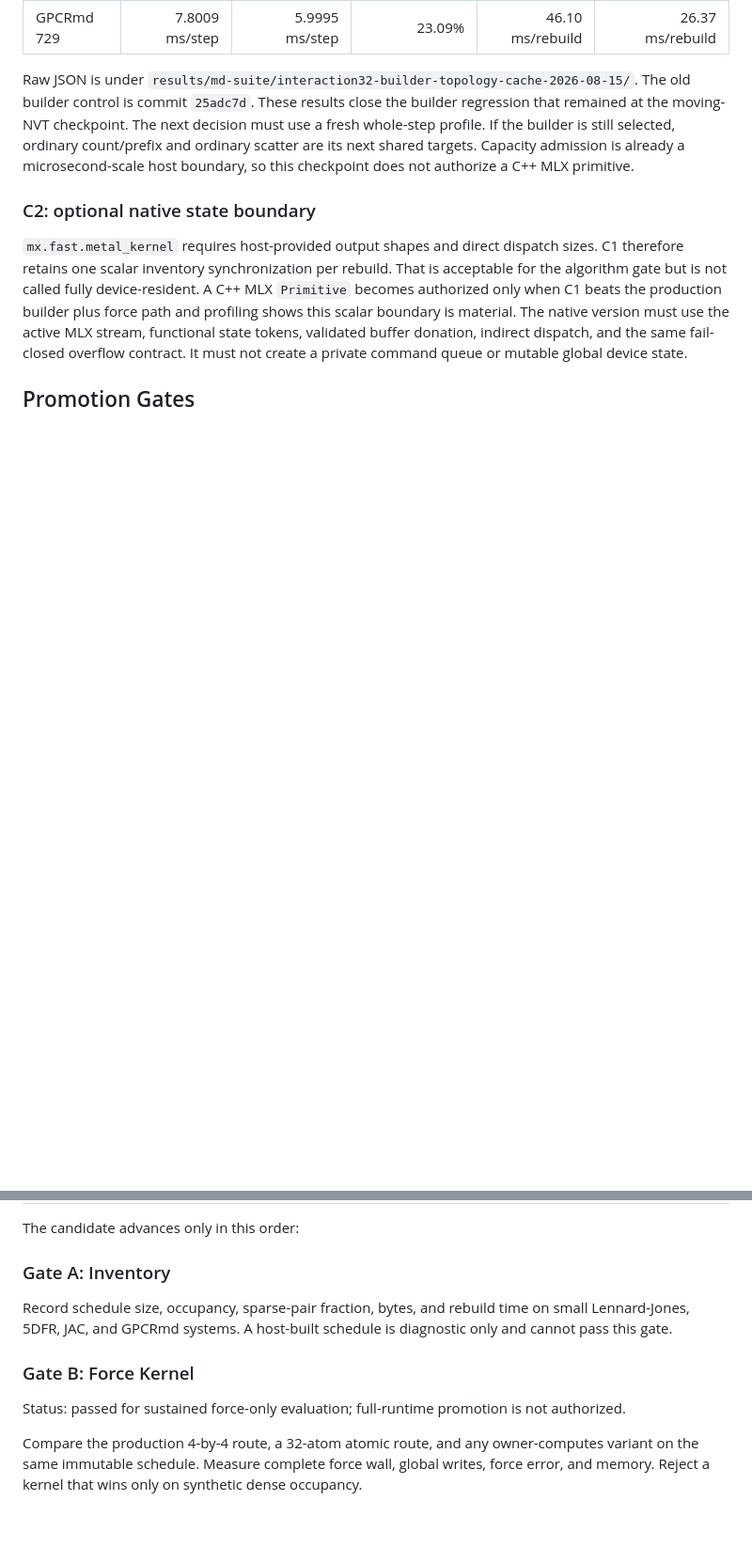
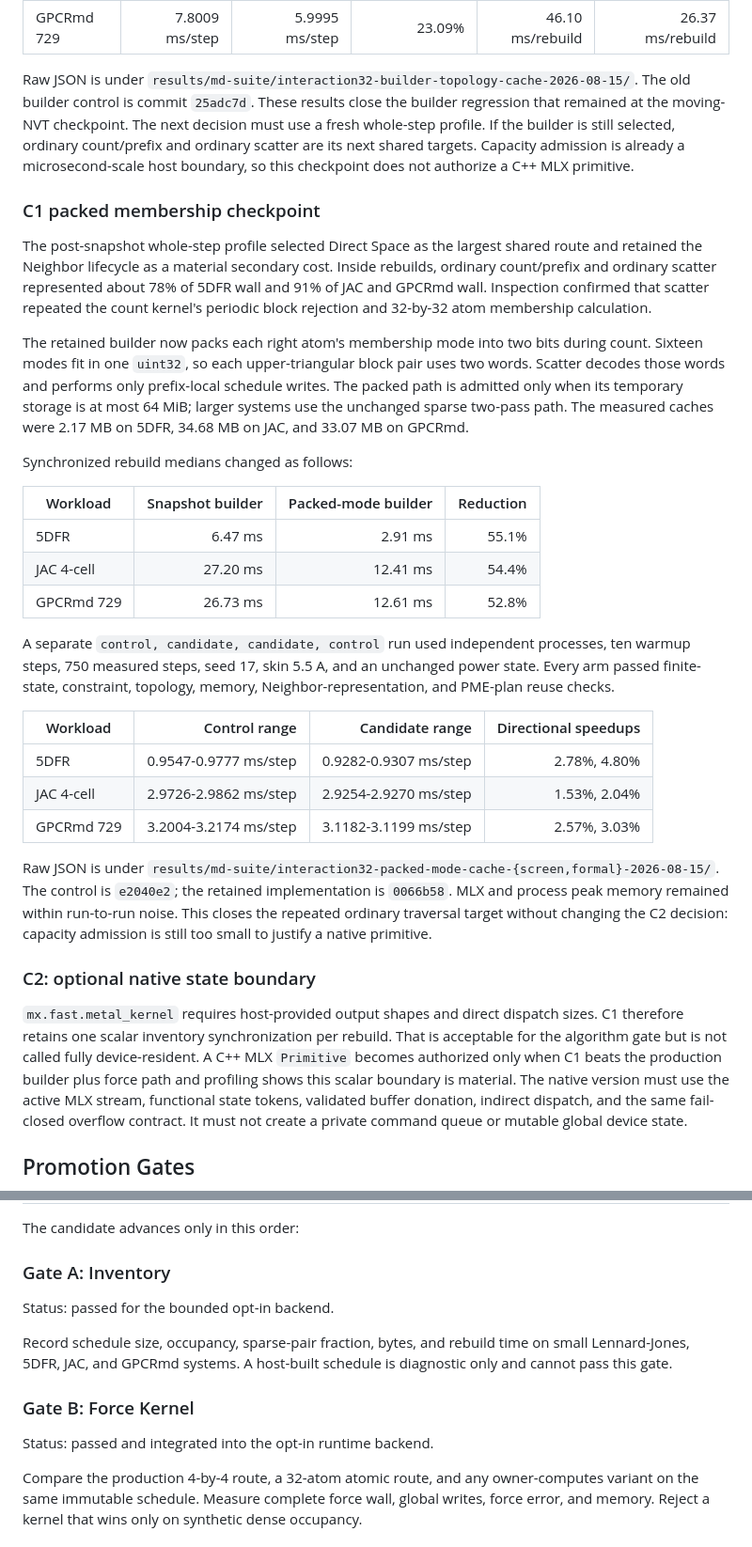
Before and after one commit to appautomaton/mlx-atomistic, a Markdown page: docs/metal-interaction-engine.md, 2 parts joined by grey strips. Shown at 94% size. Rendered like a GitHub page; blank space fills up the shorter version.

Commit message:
Document interaction32 mode cache boundary

```diff
--- a/docs/metal-interaction-engine.md
+++ b/docs/metal-interaction-engine.md
@@ -313,6 +313,48 @@ ordinary scatter are its next shared targets. Capacity admission is already a
 microsecond-scale host boundary, so this checkpoint does not authorize a C++
 MLX primitive.
 
+### C1 packed membership checkpoint
+
+The post-snapshot whole-step profile selected Direct Space as the largest
+shared route and retained the Neighbor lifecycle as a material secondary cost.
+Inside rebuilds, ordinary count/prefix and ordinary scatter represented about
+78% of 5DFR wall and 91% of JAC and GPCRmd wall. Inspection confirmed that
+scatter repeated the count kernel's periodic block rejection and 32-by-32 atom
+membership calculation.
+
+The retained builder now packs each right atom's membership mode into two bits
+during count. Sixteen modes fit in one `uint32`, so each upper-triangular block
+pair uses two words. Scatter decodes those words and performs only prefix-local
+schedule writes. The packed path is admitted only when its temporary storage is
+at most 64 MiB; larger systems use the unchanged sparse two-pass path. The
+measured caches were 2.17 MB on 5DFR, 34.68 MB on JAC, and 33.07 MB on GPCRmd.
+
+Synchronized rebuild medians changed as follows:
+
+| Workload | Snapshot builder | Packed-mode builder | Reduction |
+| --- | ---: | ---: | ---: |
+| 5DFR | 6.47 ms | 2.91 ms | 55.1% |
+| JAC 4-cell | 27.20 ms | 12.41 ms | 54.4% |
+| GPCRmd 729 | 26.73 ms | 12.61 ms | 52.8% |
+
+A separate `control, candidate, candidate, control` run used independent
+processes, ten warmup steps, 750 measured steps, seed 17, skin 5.5 A, and an
+unchanged power state. Every arm passed finite-state, constraint, topology,
+memory, Neighbor-representation, and PME-plan reuse checks.
+
+| Workload | Control range | Candidate range | Directional speedups |
+| --- | ---: | ---: | ---: |
+| 5DFR | 0.9547-0.9777 ms/step | 0.9282-0.9307 ms/step | 2.78%, 4.80% |
+| JAC 4-cell | 2.9726-2.9862 ms/step | 2.9254-2.9270 ms/step | 1.53%, 2.04% |
+| GPCRmd 729 | 3.2004-3.2174 ms/step | 3.1182-3.1199 ms/step | 2.57%, 3.03% |
+
+Raw JSON is under
+`results/md-suite/interaction32-packed-mode-cache-{screen,formal}-2026-08-15/`.
+The control is `e2040e2`; the retained implementation is `0066b58`. MLX and
+process peak memory remained within run-to-run noise. This closes the repeated
+ordinary traversal target without changing the C2 decision: capacity admission
+is still too small to justify a native primitive.
+
 ### C2: optional native state boundary
 
 `mx.fast.metal_kernel` requires host-provided output shapes and direct dispatch
@@ -331,14 +373,15 @@ The candidate advances only in this order:
 
 ### Gate A: Inventory
 
+Status: passed for the bounded opt-in backend.
+
 Record schedule size, occupancy, sparse-pair fraction, bytes, and rebuild time
 on small Lennard-Jones, 5DFR, JAC, and GPCRmd systems. A host-built schedule is
 diagnostic only and cannot pass this gate.
 
 ### Gate B: Force Kernel
 
-Status: passed for sustained force-only evaluation; full-runtime promotion is
-not authorized.
+Status: passed and integrated into the opt-in runtime backend.
 
 Compare the production 4-by-4 route, a 32-atom atomic route, and any
 owner-computes variant on the same immutable schedule. Measure complete force
```
Also changed, not shown: docs/benchmarks/md-performance-decisions-m5max.md (+17 -16 lines), docs/md-acceleration.md (+20 -12 lines).
